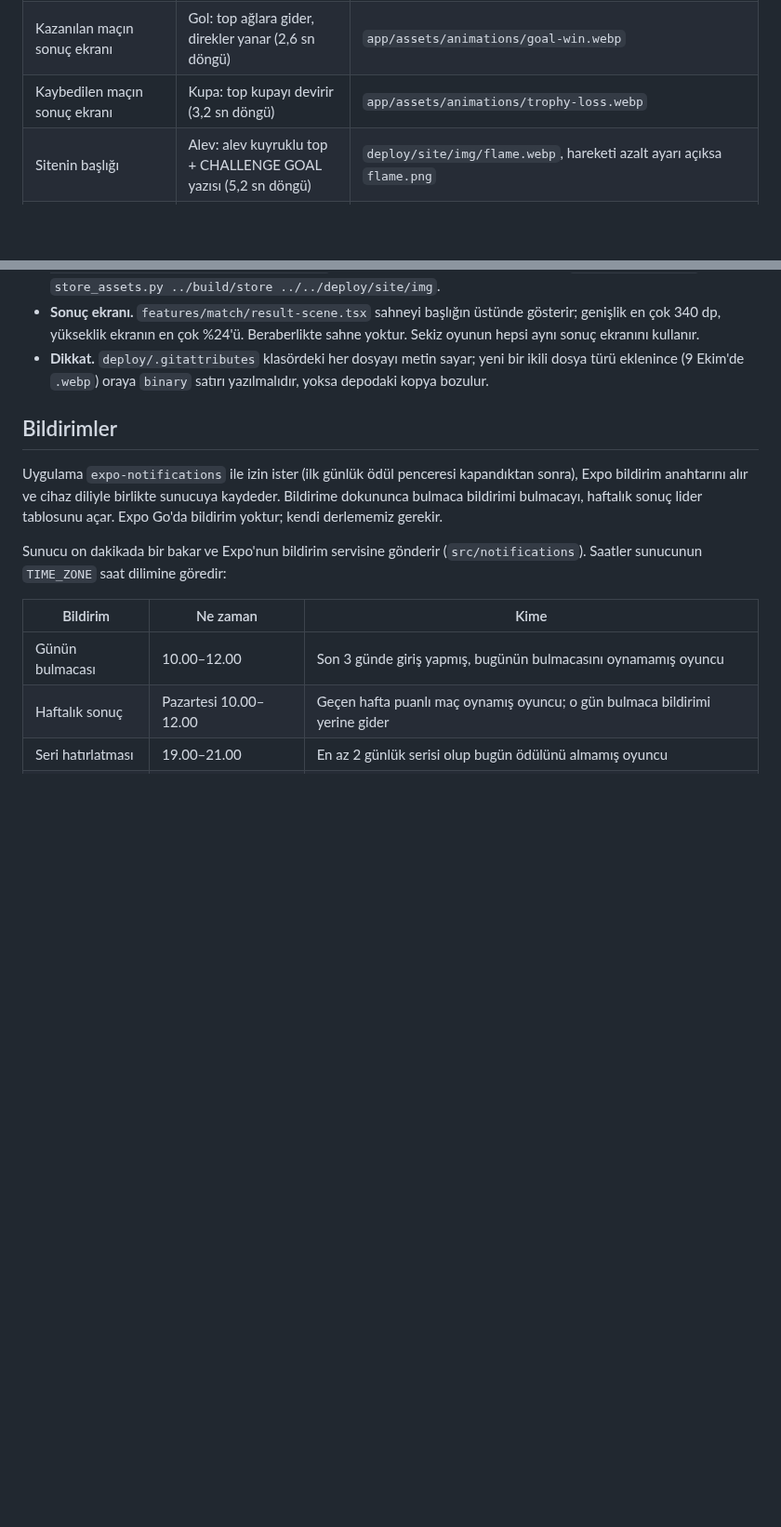
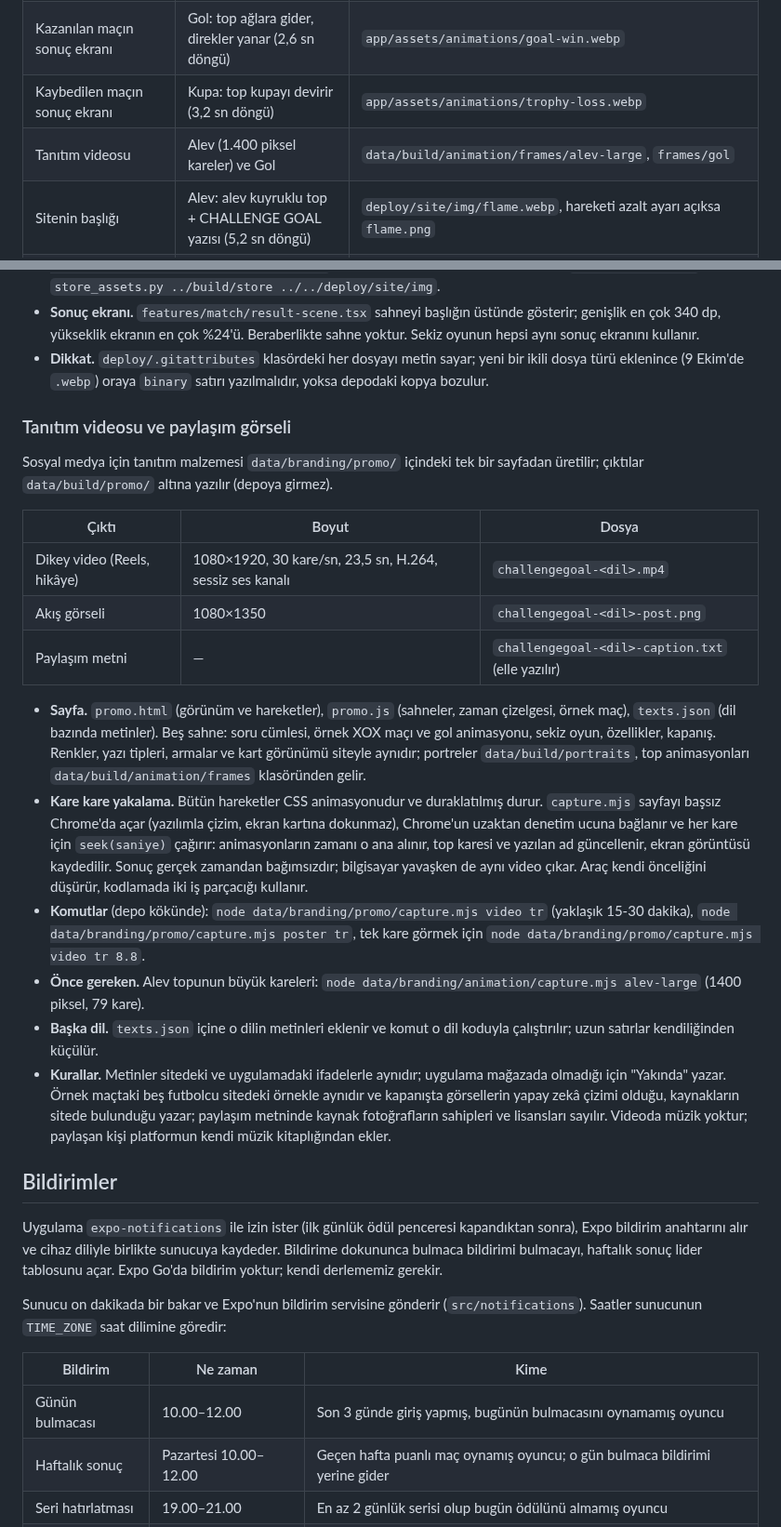
Before and after one commit to yusufemrederinoz/SportsApps, a Markdown page: docs/teknik-mimari.md, 2 parts joined by grey strips. Shown at 93% size. GitHub-like rendering; blank space fills up the shorter version.

Commit message:
Record the eleventh build, the six-language release and the promo assets

```diff
--- a/docs/teknik-mimari.md
+++ b/docs/teknik-mimari.md
@@ -721,6 +721,7 @@ Logo, 9 Ekim 2026'da kullanıcının getirdiği 3B top tasarımına geçti: siya
 | Uygulama ikonu, açılış ekranı, Play simgesi, tanıtım görseli | Meteor (halka ve hız çizgileri), durağan | `data/branding/artwork/emblem.png` → `icons.py`, `store_assets.py` |
 | Kazanılan maçın sonuç ekranı | Gol: top ağlara gider, direkler yanar (2,6 sn döngü) | `app/assets/animations/goal-win.webp` |
 | Kaybedilen maçın sonuç ekranı | Kupa: top kupayı devirir (3,2 sn döngü) | `app/assets/animations/trophy-loss.webp` |
+| Tanıtım videosu | Alev (1.400 piksel kareler) ve Gol | `data/build/animation/frames/alev-large`, `frames/gol` |
 | Sitenin başlığı | Alev: alev kuyruklu top + CHALLENGE GOAL yazısı (5,2 sn döngü) | `deploy/site/img/flame.webp`, hareketi azalt ayarı açıksa `flame.png` |
 | Gol simgesi ve gol paketi simgeleri | Yalnızca top | `app/assets/images/goal-ball.png` (40 dp ve üstü, bantlı), `goal-ball-plain.png` (küçük boyutlar, bantsız), `data/branding/artwork/ball.png` |
 
@@ -730,6 +731,23 @@ Logo, 9 Ekim 2026'da kullanıcının getirdiği 3B top tasarımına geçti: siya
 - **Yeniden üretme.** `data/branding` içinde: `node animation/capture.mjs`, `python animation/encode.py ../../app/assets ../../deploy/site/img`, ardından görsel ortamının Python'ıyla `icons.py <klasör>` ve `store_assets.py ../build/store ../../deploy/site/img`.
 - **Sonuç ekranı.** `features/match/result-scene.tsx` sahneyi başlığın üstünde gösterir; genişlik en çok 340 dp, yükseklik ekranın en çok %24'ü. Beraberlikte sahne yoktur. Sekiz oyunun hepsi aynı sonuç ekranını kullanır.
 - **Dikkat.** `deploy/.gitattributes` klasördeki her dosyayı metin sayar; yeni bir ikili dosya türü eklenince (9 Ekim'de `.webp`) oraya `binary` satırı yazılmalıdır, yoksa depodaki kopya bozulur.
+
+### Tanıtım videosu ve paylaşım görseli
+
+Sosyal medya için tanıtım malzemesi `data/branding/promo/` içindeki tek bir sayfadan üretilir; çıktılar `data/build/promo/` altına yazılır (depoya girmez).
+
+| Çıktı | Boyut | Dosya |
+|---|---|---|
+| Dikey video (Reels, hikâye) | 1080×1920, 30 kare/sn, 23,5 sn, H.264, sessiz ses kanalı | `challengegoal-<dil>.mp4` |
+| Akış görseli | 1080×1350 | `challengegoal-<dil>-post.png` |
+| Paylaşım metni | — | `challengegoal-<dil>-caption.txt` (elle yazılır) |
+
+- **Sayfa.** `promo.html` (görünüm ve hareketler), `promo.js` (sahneler, zaman çizelgesi, örnek maç), `texts.json` (dil bazında metinler). Beş sahne: soru cümlesi, örnek XOX maçı ve gol animasyonu, sekiz oyun, özellikler, kapanış. Renkler, yazı tipleri, armalar ve kart görünümü siteyle aynıdır; portreler `data/build/portraits`, top animasyonları `data/build/animation/frames` klasöründen gelir.
+- **Kare kare yakalama.** Bütün hareketler CSS animasyonudur ve duraklatılmış durur. `capture.mjs` sayfayı başsız Chrome'da açar (yazılımla çizim, ekran kartına dokunmaz), Chrome'un uzaktan denetim ucuna bağlanır ve her kare için `seek(saniye)` çağırır: animasyonların zamanı o ana alınır, top karesi ve yazılan ad güncellenir, ekran görüntüsü kaydedilir. Sonuç gerçek zamandan bağımsızdır; bilgisayar yavaşken de aynı video çıkar. Araç kendi önceliğini düşürür, kodlamada iki iş parçacığı kullanır.
+- **Komutlar** (depo kökünde): `node data/branding/promo/capture.mjs video tr` (yaklaşık 15-30 dakika), `node data/branding/promo/capture.mjs poster tr`, tek kare görmek için `node data/branding/promo/capture.mjs video tr 8.8`.
+- **Önce gereken.** Alev topunun büyük kareleri: `node data/branding/animation/capture.mjs alev-large` (1400 piksel, 79 kare).
+- **Başka dil.** `texts.json` içine o dilin metinleri eklenir ve komut o dil koduyla çalıştırılır; uzun satırlar kendiliğinden küçülür.
+- **Kurallar.** Metinler sitedeki ve uygulamadaki ifadelerle aynıdır; uygulama mağazada olmadığı için "Yakında" yazar. Örnek maçtaki beş futbolcu sitedeki örnekle aynıdır ve kapanışta görsellerin yapay zekâ çizimi olduğu, kaynakların sitede bulunduğu yazar; paylaşım metninde kaynak fotoğrafların sahipleri ve lisansları sayılır. Videoda müzik yoktur; paylaşan kişi platformun kendi müzik kitaplığından ekler.
 
 ## Bildirimler
 
```
Also changed, not shown: docs/gelistirme-gunlugu.md (+18 -0 lines), docs/is-plani.md (+2 -2 lines).
